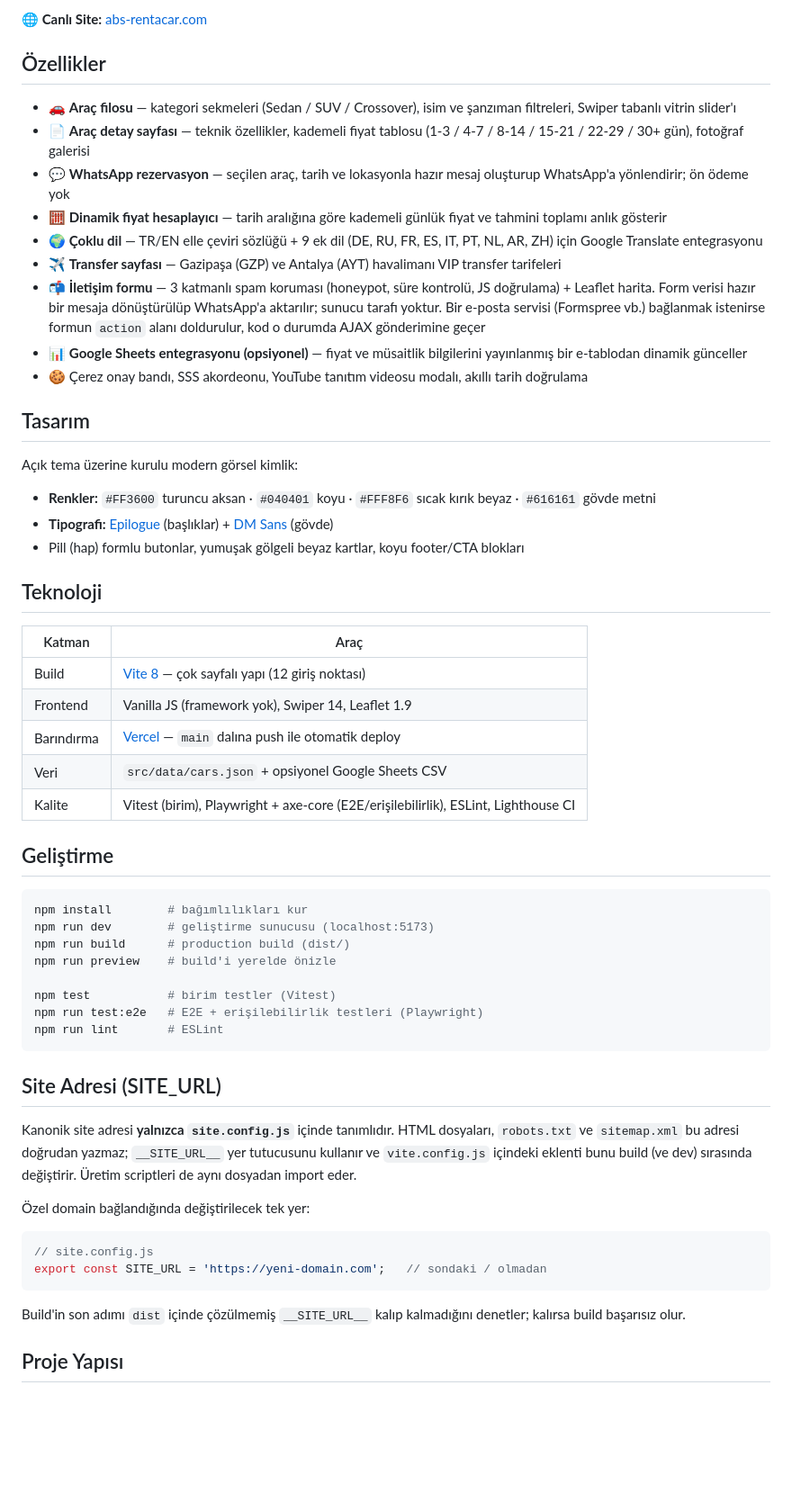
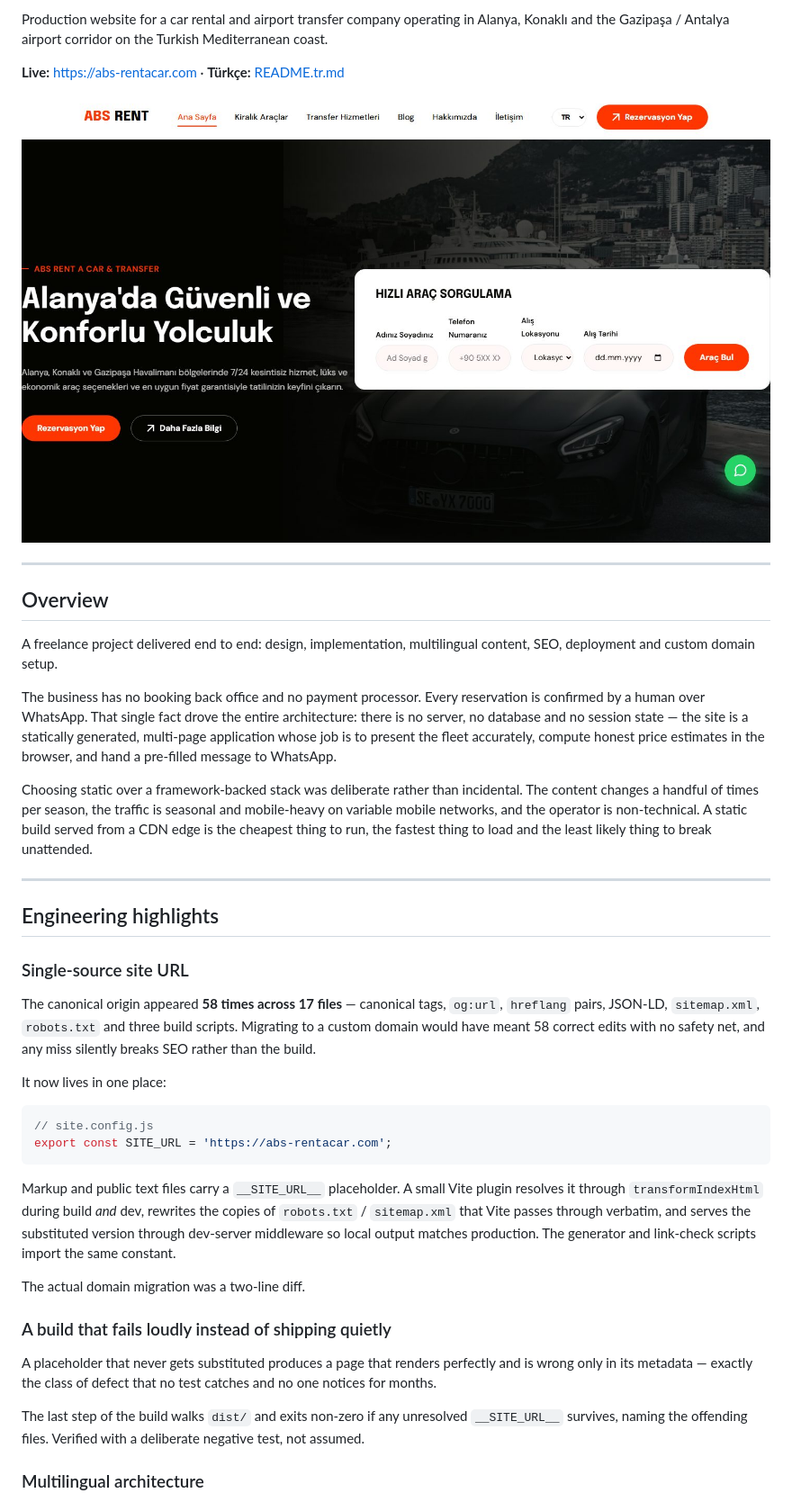
Before and after one commit to YusufKosarDev/abs-rentacar, a Markdown page: README.md, the part around one of its changes. Shown at 90% size. GitHub-like rendering; pictures changed too: docs/screenshot.jpg (added); blank space fills up the shorter version.

````diff
--- a/README.md
+++ b/README.md
@@ -4,64 +4,65 @@ Alanya, Konaklı ve Gazipaşa/Antalya havalimanı bölgelerinde araç kiralama v
 
-**🌐 Canlı Site:** [abs-rentacar.com](https://abs-rentacar.com)
+Production website for a car rental and airport transfer company operating in Alanya,
+Konaklı and the Gazipaşa / Antalya airport corridor on the Turkish Mediterranean coast.
 
-## Özellikler
+**Live:** <https://abs-rentacar.com> · **Türkçe:** [README.tr.md](README.tr.md)
 
-- 🚗 **Araç filosu** — kategori sekmeleri (Sedan / SUV / Crossover), isim ve şanzıman filtreleri, Swiper tabanlı vitrin slider'ı
-- 📄 **Araç detay sayfası** — teknik özellikler, kademeli fiyat tablosu (1-3 / 4-7 / 8-14 / 15-21 / 22-29 / 30+ gün), fotoğraf galerisi
-- 💬 **WhatsApp rezervasyon** — seçilen araç, tarih ve lokasyonla hazır mesaj oluşturup WhatsApp'a yönlendirir; ön ödeme yok
-- 🧮 **Dinamik fiyat hesaplayıcı** — tarih aralığına göre kademeli günlük fiyat ve tahmini toplamı anlık gösterir
-- 🌍 **Çoklu dil** — TR/EN elle çeviri sözlüğü + 9 ek dil (DE, RU, FR, ES, IT, PT, NL, AR, ZH) için Google Translate entegrasyonu
-- ✈️ **Transfer sayfası** — Gazipaşa (GZP) ve Antalya (AYT) havalimanı VIP transfer tarifeleri
-- 📬 **İletişim formu** — 3 katmanlı spam koruması (honeypot, süre kontrolü, JS doğrulama) + Leaflet harita. Form verisi hazır bir mesaja dönüştürülüp WhatsApp'a aktarılır; sunucu tarafı yoktur. Bir e-posta servisi (Formspree vb.) bağlanmak istenirse formun `action` alanı doldurulur, kod o durumda AJAX gönderimine geçer
-- 📊 **Google Sheets entegrasyonu (opsiyonel)** — fiyat ve müsaitlik bilgilerini yayınlanmış bir e-tablodan dinamik günceller
-- 🍪 Çerez onay bandı, SSS akordeonu, YouTube tanıtım videosu modalı, akıllı tarih doğrulama
+![ABS Rent A Car homepage](docs/screenshot.jpg)
 
-## Tasarım
+---
 
-Açık tema üzerine kurulu modern görsel kimlik:
+## Overview
 
-- **Renkler:** `#FF3600` turuncu aksan · `#040401` koyu · `#FFF8F6` sıcak kırık beyaz · `#616161` gövde metni
-- **Tipografi:** [Epilogue](https://fonts.google.com/specimen/Epilogue) (başlıklar) + [DM Sans](https://fonts.google.com/specimen/DM+Sans) (gövde)
-- Pill (hap) formlu butonlar, yumuşak gölgeli beyaz kartlar, koyu footer/CTA blokları
+A freelance project delivered end to end: design, implementation, multilingual content,
+SEO, deployment and custom domain setup.
 
-## Teknoloji
+The business has no booking back office and no payment processor. Every reservation is
+confirmed by a human over WhatsApp. That single fact drove the entire architecture: there
+is no server, no database and no session state — the site is a statically generated,
+multi-page application whose job is to present the fleet accurately, compute honest price
+estimates in the browser, and hand a pre-filled message to WhatsApp.
 
-| Katman | Araç |
-|---|---|
-| Build | [Vite 8](https://vitejs.dev) — çok sayfalı yapı (12 giriş noktası) |
-| Frontend | Vanilla JS (framework yok), Swiper 14, Leaflet 1.9 |
-| Barındırma | [Vercel](https://vercel.com) — `main` dalına push ile otomatik deploy |
-| Veri | `src/data/cars.json` + opsiyonel Google Sheets CSV |
-| Kalite | Vitest (birim), Playwright + axe-core (E2E/erişilebilirlik), ESLint, Lighthouse CI |
+Choosing static over a framework-backed stack was deliberate rather than incidental. The
+content changes a handful of times per season, the traffic is seasonal and mobile-heavy on
+variable mobile networks, and the operator is non-technical. A static build served from a
+CDN edge is the cheapest thing to run, the fastest thing to load and the least likely thing
+to break unattended.
 
-## Geliştirme
+---
 
-```bash
-npm install        # bağımlılıkları kur
-npm run dev        # geliştirme sunucusu (localhost:5173)
-npm run build      # production build (dist/)
-npm run preview    # build'i yerelde önizle
+## Engineering highlights
 
-npm test           # birim testler (Vitest)
-npm run test:e2e   # E2E + erişilebilirlik testleri (Playwright)
-npm run lint       # ESLint
-```
+### Single-source site URL
 
-## Site Adresi (SITE_URL)
+The canonical origin appeared **58 times across 17 files** — canonical tags, `og:url`,
+`hreflang` pairs, JSON-LD, `sitemap.xml`, `robots.txt` and three build scripts. Migrating
+to a custom domain would have meant 58 correct edits with no safety net, and any miss
+silently breaks SEO rather than the build.
 
-Kanonik site adresi **yalnızca `site.config.js`** içinde tanımlıdır. HTML dosyaları,
-`robots.txt` ve `sitemap.xml` bu adresi doğrudan yazmaz; `__SITE_URL__` yer tutucusunu
-kullanır ve `vite.config.js` içindeki eklenti bunu build (ve dev) sırasında değiştirir.
-Üretim scriptleri de aynı dosyadan import eder.
-
-Özel domain bağlandığında değiştirilecek tek yer:
+It now lives in one place:
 
 ```js
 // site.config.js
-export const SITE_URL = 'https://yeni-domain.com';   // sondaki / olmadan
+export const SITE_URL = 'https://abs-rentacar.com';
 ```
 
-Build'in son adımı `dist` içinde çözülmemiş `__SITE_URL__` kalıp kalmadığını denetler;
-kalırsa build başarısız olur.
+Markup and public text files carry a `__SITE_URL__` placeholder. A small Vite plugin
+resolves it through `transformIndexHtml` during build *and* dev, rewrites the copies of
+`robots.txt` / `sitemap.xml` that Vite passes through verbatim, and serves the substituted
+version through dev-server middleware so local output matches production. The generator
+and link-check scripts import the same constant.
 
-## Proje Yapısı
+The actual domain migration was a two-line diff.
+
+### A build that fails loudly instead of shipping quietly
+
+A placeholder that never gets substituted produces a page that renders perfectly and is
+wrong only in its metadata — exactly the class of defect that no test catches and no one
+notices for months.
+
+The last step of the build walks `dist/` and exits non-zero if any unresolved
+`__SITE_URL__` survives, naming the offending files. Verified with a deliberate negative
+test, not assumed.
+
+### Multilingual architecture
+
````
Also changed, not shown: other parts of README.md (+169 -27 lines), README.tr.md (added, +241 -0 lines), 2 other files.
